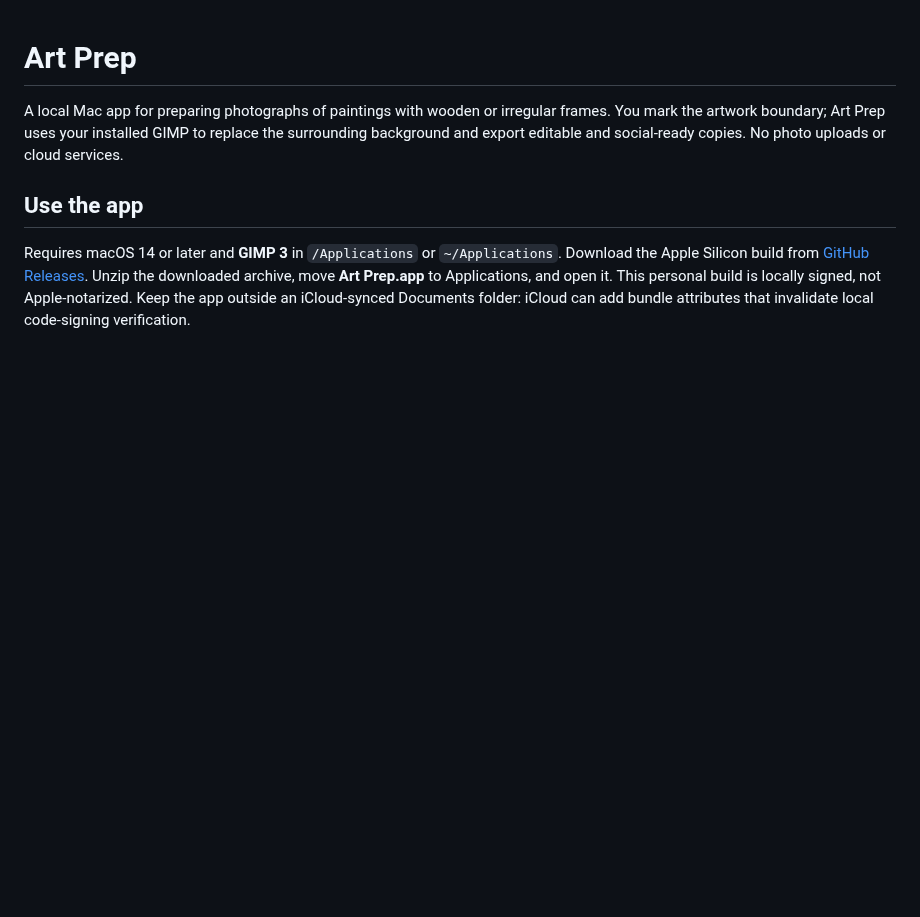
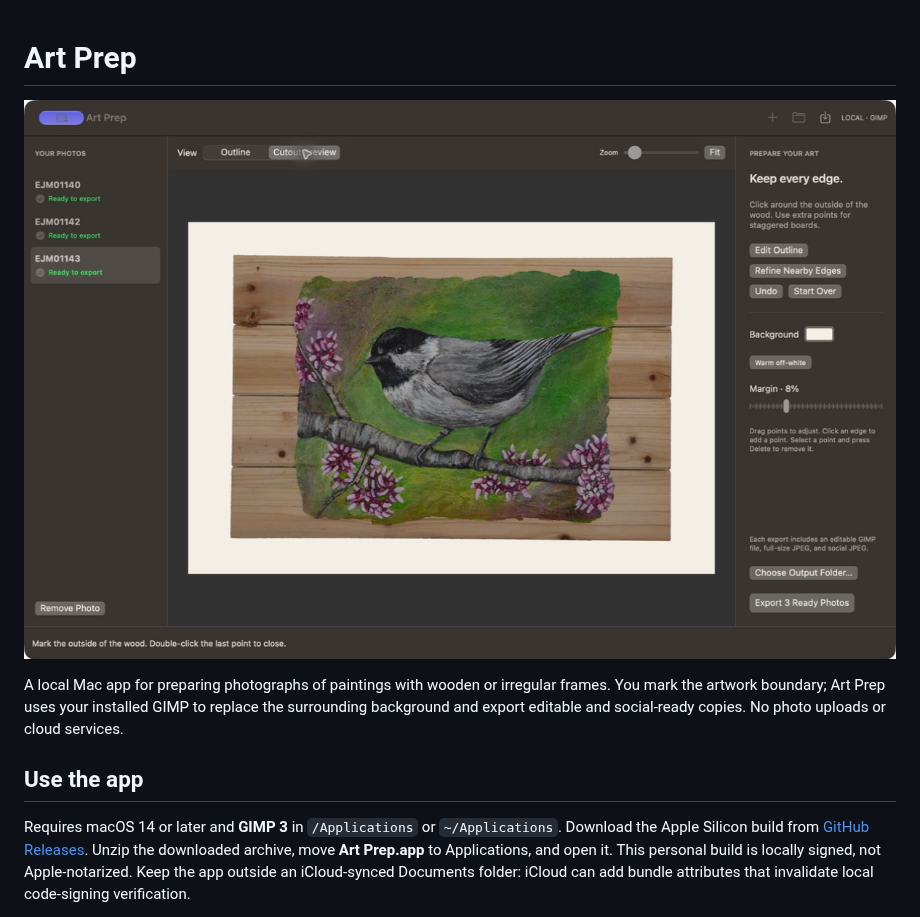
Before and after one commit to kindlyops/artprep, a Markdown page: README.md, the part around the change. Drawn GitHub-style; pictures changed too: docs/images/art-prep-preview.jpg (added); blank space fills up the shorter version.

Commit message:
Show the artwork preview at the top of the README

```diff
--- a/README.md
+++ b/README.md
@@ -1,4 +1,6 @@
 # Art Prep
+
+![Art Prep showing a chickadee painting and wooden frame on a warm off-white background](docs/images/art-prep-preview.jpg)
 
 A local Mac app for preparing photographs of paintings with wooden or irregular frames.
 You mark the artwork boundary; Art Prep uses your installed GIMP to replace the surrounding
```
